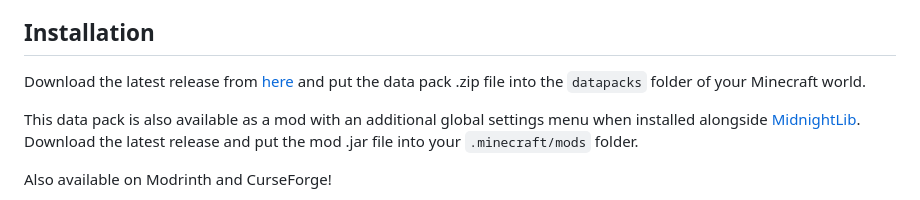
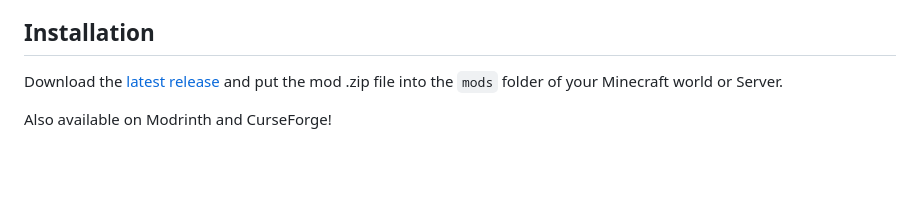
Before and after one commit to mp3skater/getop, a Markdown page: README.md, the part around one of its changes. GitHub-like rendering; blank space fills up the shorter version.

```diff
--- a/README.md
+++ b/README.md
@@ -37,8 +38,6 @@ This data mod is client-/server-side, it needs to be installed on both places.
 ## Installation
 
-Download the latest release from [here](https://github.com/Tschipcraft/more_mobs/releases/latest) and put the data pack .zip file into the `datapacks` folder of your Minecraft world.
-
-This data pack is also available as a mod with an additional global settings menu when installed alongside [MidnightLib](https://modrinth.com/mod/midnightlib). Download the latest release and put the mod .jar file into your `.minecraft/mods` folder.
+Download the [latest release](https://github.com/mp3skater/GetOP-mod-data/releases/latest) and put the mod .zip file into the `mods` folder of your Minecraft world or Server.
 
 Also available on Modrinth and CurseForge!
 
```
Also changed, not shown: other parts of README.md (+10 -75 lines).
